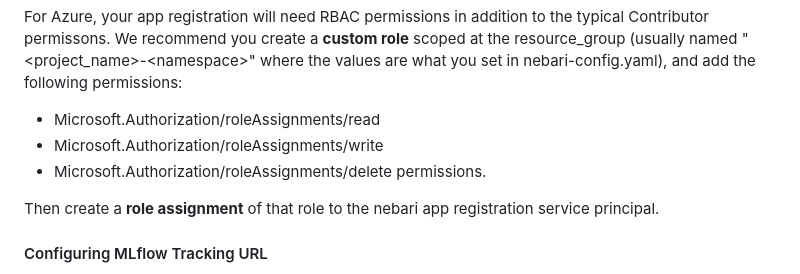
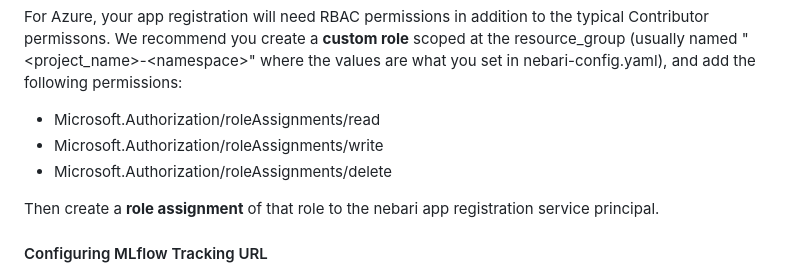
Before and after one commit to nebari-dev/nebari-mlflow-plugin, a Markdown page: README.md, the part around the change. GitHub-like rendering.

```diff
--- a/README.md
+++ b/README.md
@@ -37,7 +37,7 @@ After installation, the MLflow extension is automatically configured to work wit
 For Azure, your app registration will need RBAC permissions in addition to the typical Contributor permissons.  We recommend you create a **custom role** scoped at the resource_group (usually named "\<project_name\>-\<namespace\>" where the values are what you set in nebari-config.yaml), and add the following permissions:
 - Microsoft.Authorization/roleAssignments/read
 - Microsoft.Authorization/roleAssignments/write
-- Microsoft.Authorization/roleAssignments/delete permissions.
+- Microsoft.Authorization/roleAssignments/delete
 
 Then create a **role assignment** of that role to the nebari app registration service principal.
 
```
